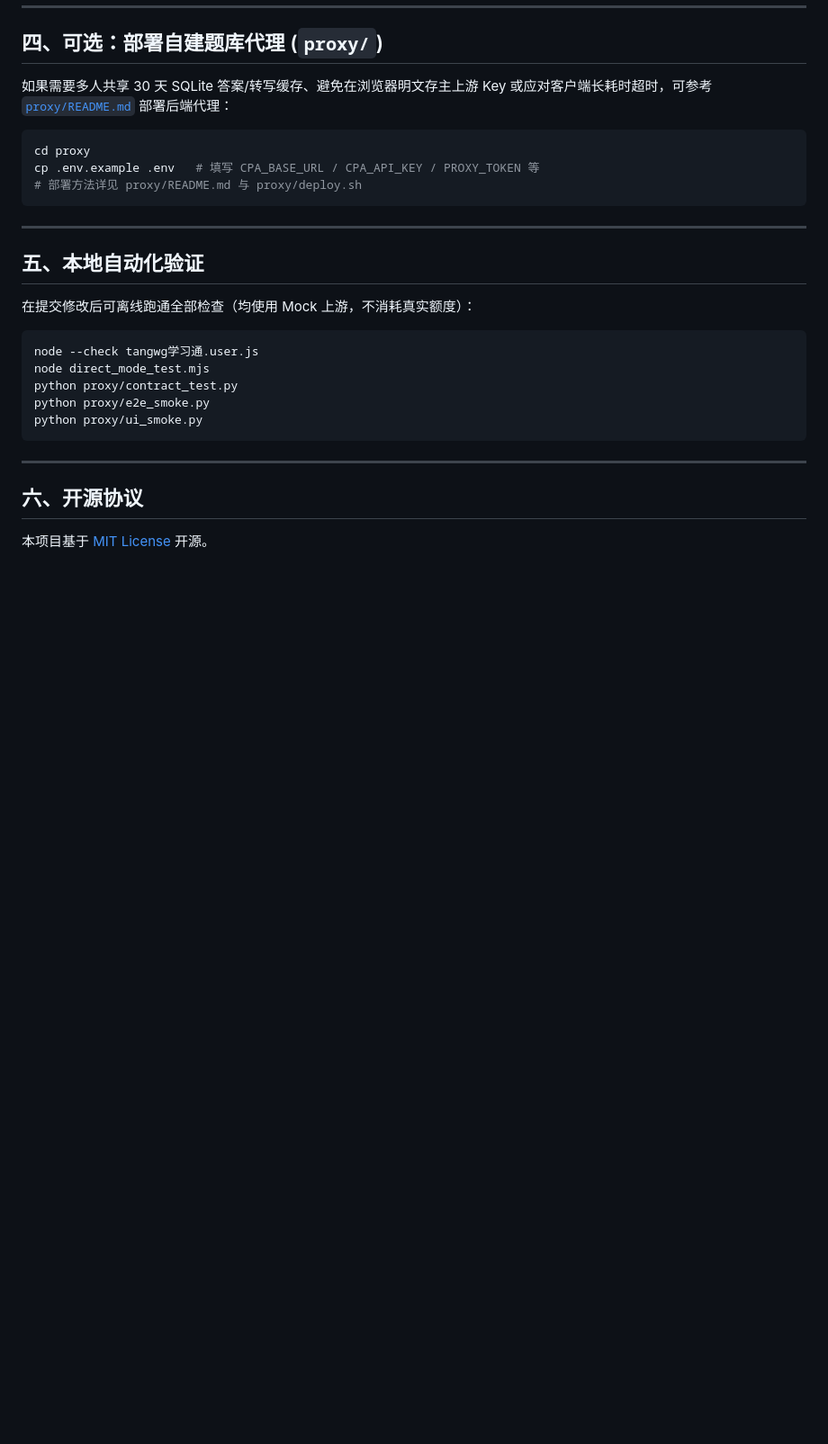
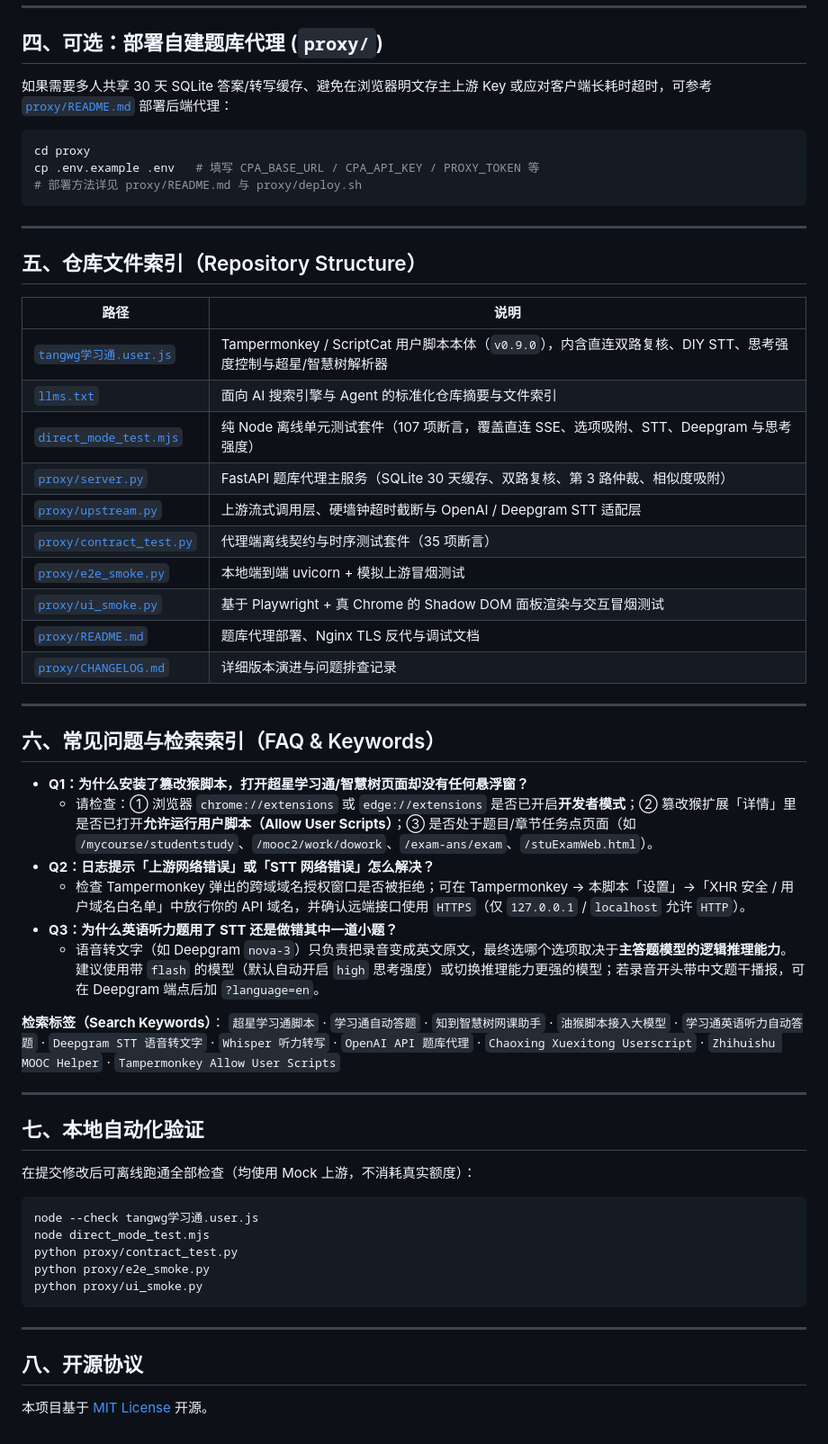
Before and after one commit to xiaoran7/tangwg-chaoxing, a Markdown page: README.md, the part around one of its changes. Shown at 90% size. Drawn GitHub-style; blank space fills up the shorter version.

Commit message:
docs: add real Chrome UI screenshots, llms.txt, and SEO/AI search index

```diff
--- a/README.md
+++ b/README.md
@@ -109,7 +142,38 @@ cp .env.example .env   # 填写 CPA_BASE_URL / CPA_API_KEY / PROXY_TOKEN 等
 
 ---
 
-## 五、本地自动化验证
+## 五、仓库文件索引（Repository Structure）
+
+| 路径 | 说明 |
+|---|---|
+| [`tangwg学习通.user.js`](./tangwg学习通.user.js) | Tampermonkey / ScriptCat 用户脚本本体（`v0.9.0`），内含直连双路复核、DIY STT、思考强度控制与超星/智慧树解析器 |
+| [`llms.txt`](./llms.txt) | 面向 AI 搜索引擎与 Agent 的标准化仓库摘要与文件索引 |
+| [`direct_mode_test.mjs`](./direct_mode_test.mjs) | 纯 Node 离线单元测试套件（107 项断言，覆盖直连 SSE、选项吸附、STT、Deepgram 与思考强度） |
+| [`proxy/server.py`](./proxy/server.py) | FastAPI 题库代理主服务（SQLite 30 天缓存、双路复核、第 3 路仲裁、相似度吸附） |
+| [`proxy/upstream.py`](./proxy/upstream.py) | 上游流式调用层、硬墙钟超时截断与 OpenAI / Deepgram STT 适配层 |
+| [`proxy/contract_test.py`](./proxy/contract_test.py) | 代理端离线契约与时序测试套件（35 项断言） |
+| [`proxy/e2e_smoke.py`](./proxy/e2e_smoke.py) | 本地端到端 uvicorn + 模拟上游冒烟测试 |
+| [`proxy/ui_smoke.py`](./proxy/ui_smoke.py) | 基于 Playwright + 真 Chrome 的 Shadow DOM 面板渲染与交互冒烟测试 |
+| [`proxy/README.md`](./proxy/README.md) | 题库代理部署、Nginx TLS 反代与调试文档 |
+| [`proxy/CHANGELOG.md`](./proxy/CHANGELOG.md) | 详细版本演进与问题排查记录 |
+
+---
+
+## 六、常见问题与检索索引（FAQ & Keywords）
+
+- **Q1：为什么安装了篡改猴脚本，打开超星学习通/智慧树页面却没有任何悬浮窗？**
+  - 请检查：① 浏览器 `chrome://extensions` 或 `edge://extensions` 是否已开启**开发者模式**；② 篡改猴扩展「详情」里是否已打开**允许运行用户脚本（Allow User Scripts）**；③ 是否处于题目/章节任务点页面（如 `/mycourse/studentstudy`、`/mooc2/work/dowork`、`/exam-ans/exam`、`/stuExamWeb.html`）。
+- **Q2：日志提示「上游网络错误」或「STT 网络错误」怎么解决？**
+  - 检查 Tampermonkey 弹出的跨域域名授权窗口是否被拒绝；可在 Tampermonkey → 本脚本「设置」→「XHR 安全 / 用户域名白名单」中放行你的 API 域名，并确认远端接口使用 `HTTPS`（仅 `127.0.0.1` / `localhost` 允许 `HTTP`）。
+- **Q3：为什么英语听力题用了 STT 还是做错其中一道小题？**
+  - 语音转文字（如 Deepgram `nova-3`）只负责把录音变成英文原文，最终选哪个选项取决于**主答题模型的逻辑推理能力**。建议使用带 `flash` 的模型（默认自动开启 `high` 思考强度）或切换推理能力更强的模型；若录音开头带中文题干播报，可在 Deepgram 端点后加 `?language=en`。
+
+**检索标签（Search Keywords）**：
+`超星学习通脚本` · `学习通自动答题` · `知到智慧树网课助手` · `油猴脚本接入大模型` · `学习通英语听力自动答题` · `Deepgram STT 语音转文字` · `Whisper 听力转写` · `OpenAI API 题库代理` · `Chaoxing Xuexitong Userscript` · `Zhihuishu MOOC Helper` · `Tampermonkey Allow User Scripts`
+
+---
+
+## 七、本地自动化验证
 
 在提交修改后可离线跑通全部检查（均使用 Mock 上游，不消耗真实额度）：
 
@@ -123,6 +187,6 @@ python proxy/ui_smoke.py
 
 ---
 
-## 六、开源协议
+## 八、开源协议
 
 本项目基于 [MIT License](./LICENSE) 开源。
```
Also changed, not shown: other parts of README.md (+36 -3 lines), proxy/CHANGELOG.md (+5 -0 lines), assets/panel-answer-stt.png (added), assets/panel-home-logs.png (added), assets/panel-tooltip.png (added), 2 other files.
